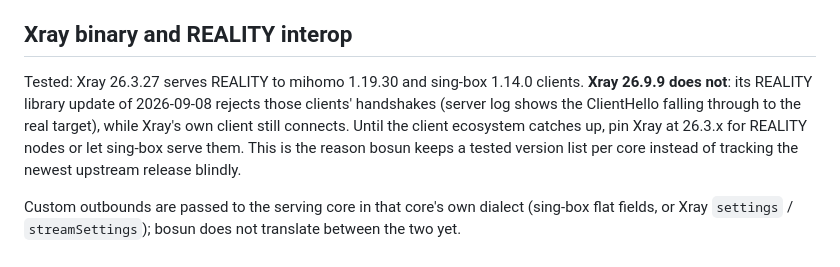
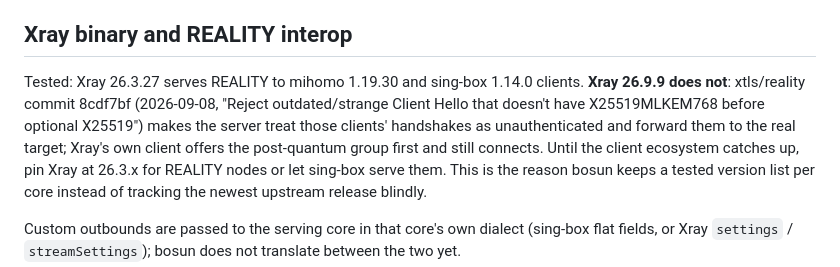
Before and after one commit to zeptop-dev/bosun, a Markdown page: README.md, the part around the change. Drawn GitHub-style.

Commit message:
docs: pin down the REALITY incompatibility to xtls/reality 8cdf7bf

```diff
--- a/README.md
+++ b/README.md
@@ -64,9 +64,11 @@ user or inbound change is a config rewrite plus restart, batched per pull interv
 ## Xray binary and REALITY interop
 
 Tested: Xray 26.3.27 serves REALITY to mihomo 1.19.30 and sing-box 1.14.0
-clients. **Xray 26.9.9 does not**: its REALITY library update of 2026-09-08
-rejects those clients' handshakes (server log shows the ClientHello falling
-through to the real target), while Xray's own client still connects. Until
+clients. **Xray 26.9.9 does not**: xtls/reality commit 8cdf7bf (2026-09-08,
+"Reject outdated/strange Client Hello that doesn't have X25519MLKEM768 before
+optional X25519") makes the server treat those clients' handshakes as
+unauthenticated and forward them to the real target; Xray's own client
+offers the post-quantum group first and still connects. Until
 the client ecosystem catches up, pin Xray at 26.3.x for REALITY nodes or let
 sing-box serve them. This is the reason bosun keeps a tested version list per
 core instead of tracking the newest upstream release blindly.
```
